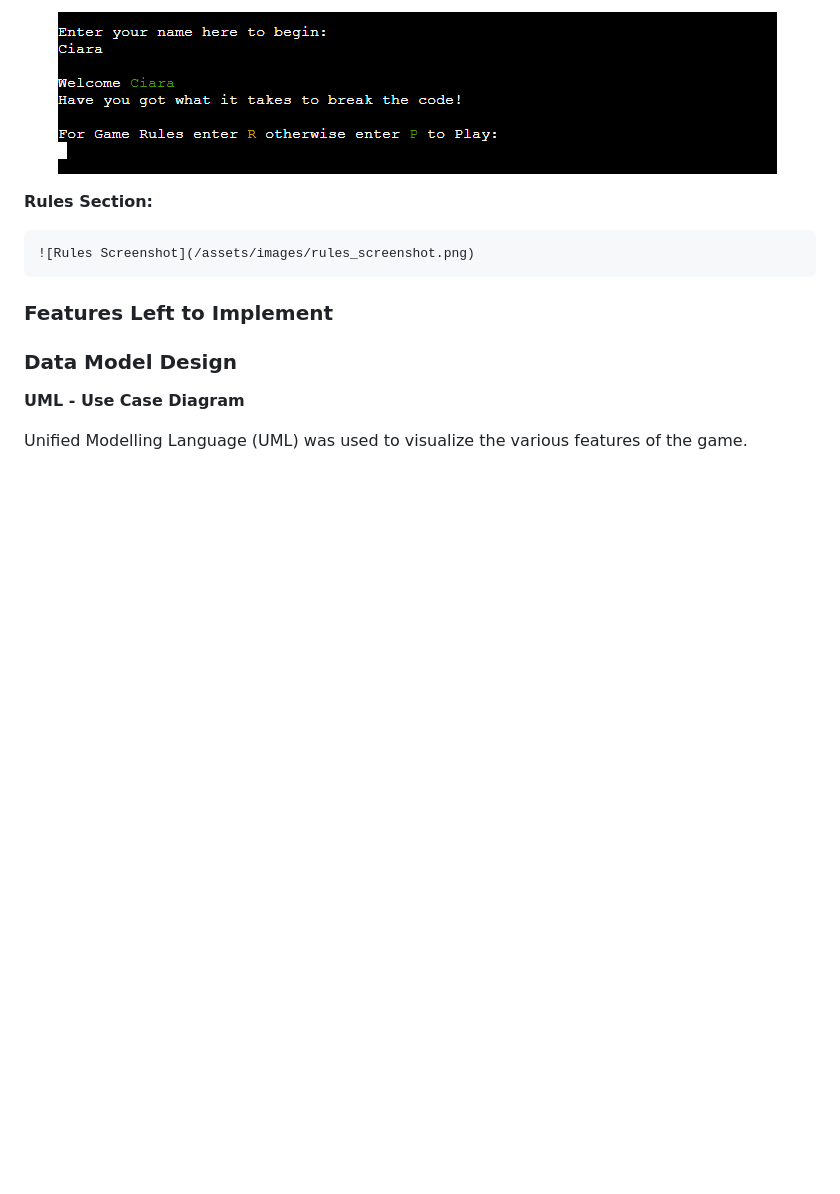
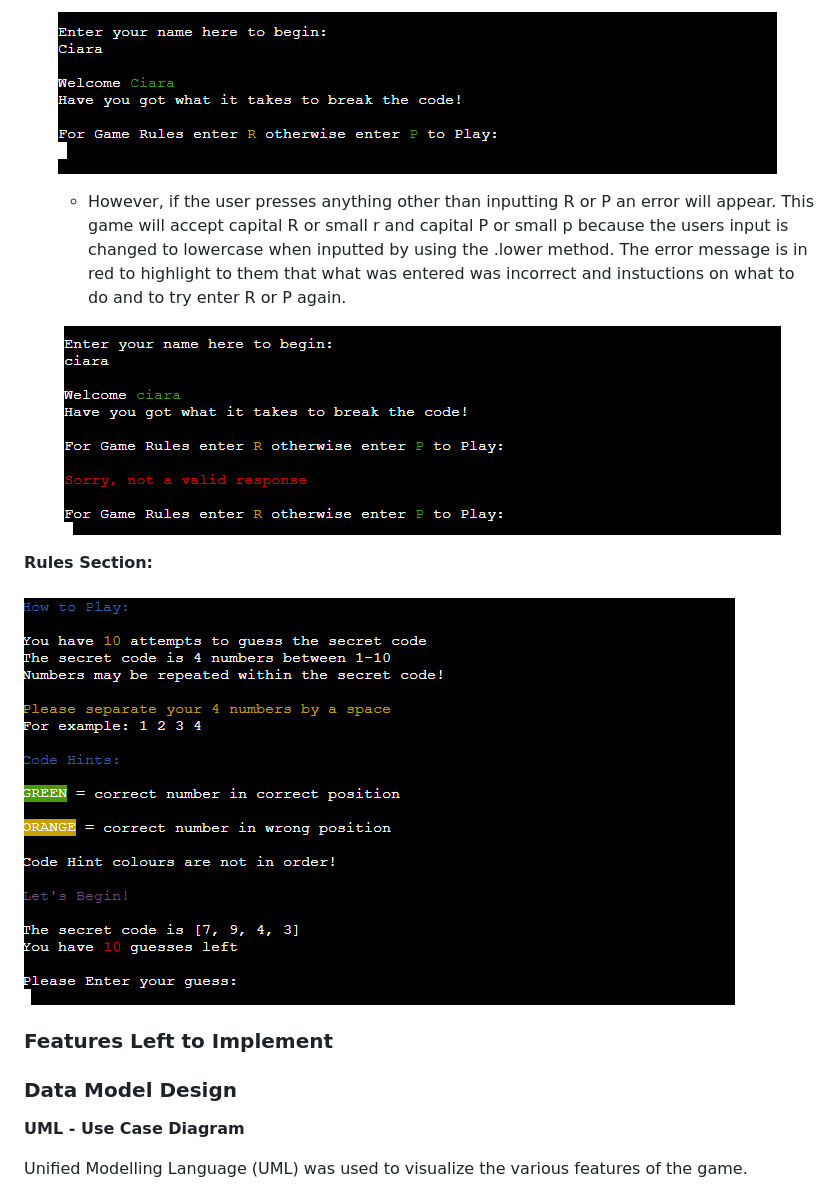
Before and after one commit to ciaraosull/project-3-mastermind, a Markdown page: README.md, the part around the change printed below. Rendered like a GitHub page; pictures changed too: assets/images/rules-error-screenshot.png (added); blank space fills up the shorter version.

Commit message:
docs: add rules input error section to features with screenshot links to README

```diff
--- a/README.md
+++ b/README.md
@@ -87,9 +87,13 @@ This game takes the users stories mentioned above into consideration to create a
 
     ![Name Screen](/assets/images/name-screenshot.png)
 
+    * However, if the user presses anything other than inputting R or P an error will appear.  This game will accept capital R or small r and capital P or small p because the users input is changed to lowercase when inputted by using the .lower method.  The error message is in red to highlight to them that what was entered was incorrect and instuctions on what to do and to try enter R or P again.
+
+    ![Rules Error Screenshot](/assets/images/rules-error-screenshot.png)
+
 **Rules Section:**
 
-    ![Rules Screenshot](/assets/images/rules_screenshot.png)
+![Rules Screenshot](/assets/images/rules-screenshot.png)
 
 
 
```
Also changed, not shown: other parts of README.md (+1 -1 lines), assets/images/rules-screenshot.png (renamed from assets/images/rules_screenshot.png).
